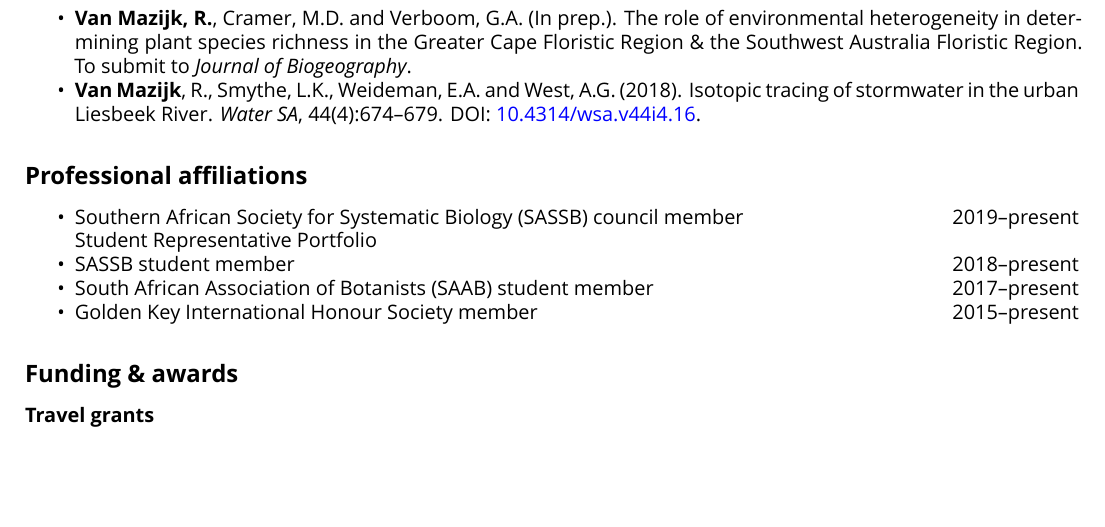
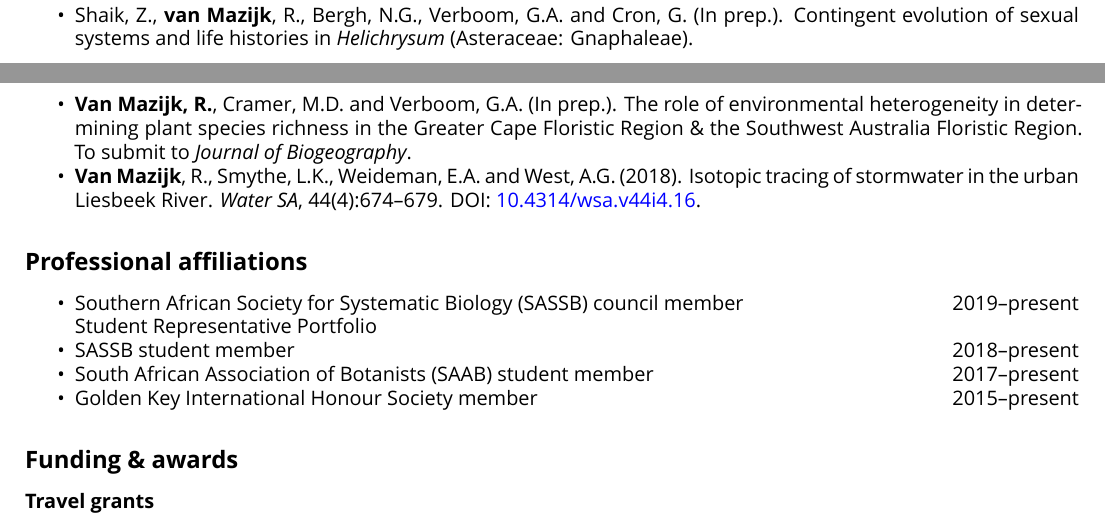
Before and after one commit to rvanmazijk/cv, an R Markdown document (RvanMazijk_CV_full.Rmd): part of page 2 of 5 before the commit and two parts of pages 1 and 2 of 5 after it, the two joined at a grey line, cut at the place of the change, the shorter picture padded with empty space. Rendered offline with R 4.5, knitr and Pandoc, then LaTeX, with nearby package versions; a font, style sheet, LaTeX package, included part or bibliography that could not be used is replaced or left out.

Commit message:
Add Helichrysum paper in prep.

```diff
--- a/RvanMazijk_CV_full.Rmd
+++ b/RvanMazijk_CV_full.Rmd
@@ -55,6 +55,7 @@ I have broad interests in plant and animal phylogenetics systematics, community
 ### Peer-reviewed articles
 
 - Cramer, M.D., Wootton, L.M., **van Mazijk, R.** and Verboom, G.A. (In review). Improved spatial soil data confirms dependence of vegetation distribution on edaphic properties in the Cape biodiversity hotspot. _Diversity & Distributions_.
+- Shaik, Z., **van Mazijk**, R., Bergh, N.G., Verboom, G.A. and Cron, G. (In prep.). Contingent evolution of sexual systems and life histories in _Helichrysum_ (Asteraceae: Gnaphaleae).
 - **Van Mazijk, R.**, Cramer, M.D. and Verboom, G.A. (In prep.). The role of environmental heterogeneity in determining plant species richness in the Greater Cape Floristic Region & the Southwest Australia Floristic Region. To submit to _Journal of Biogeography_.
 - **Van Mazijk**, R., Smythe, L.K., Weideman, E.A. and West, A.G. (2018). Isotopic tracing of stormwater in the urban Liesbeek River. _Water SA_, 44(4):674--679. DOI: [10.4314/wsa.v44i4.16](http://dx.doi.org/10.4314/wsa.v44i4.16).
 
```
